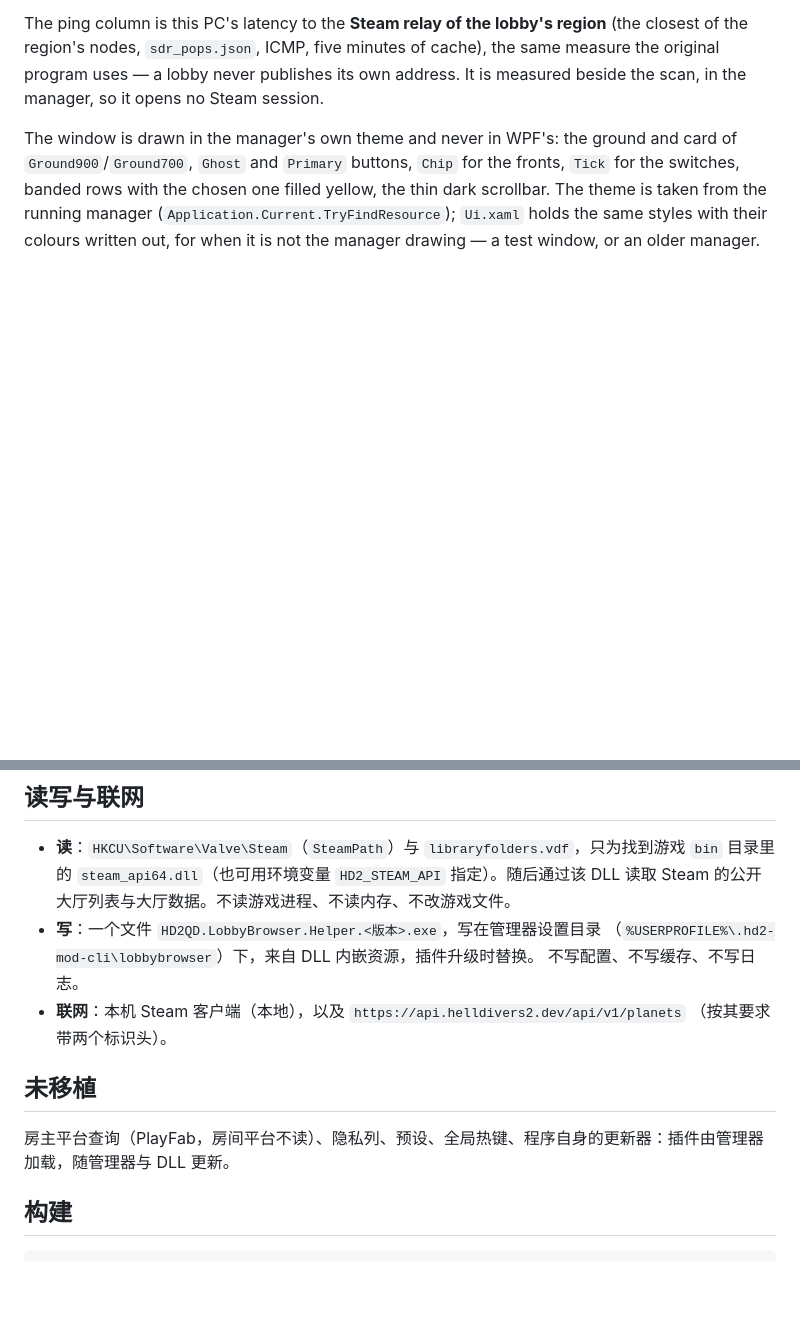
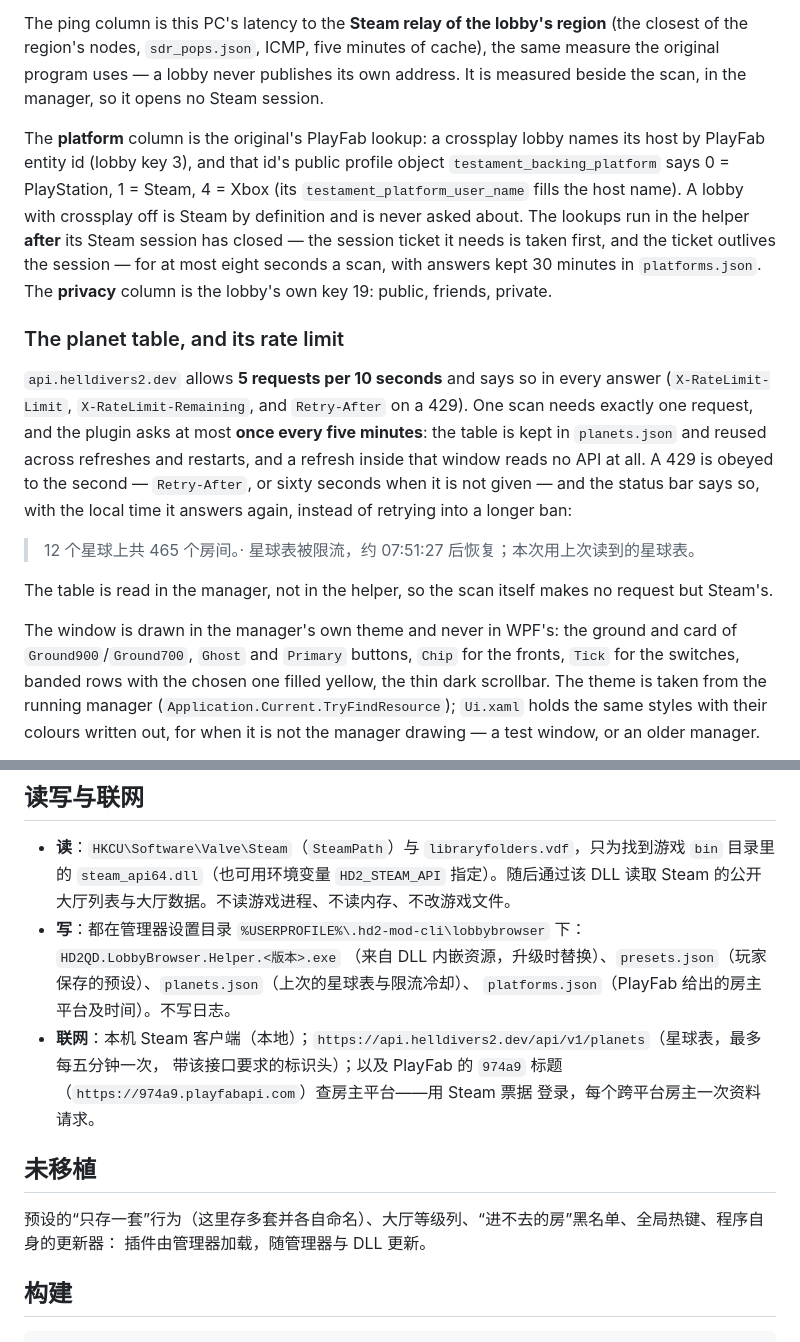
Before and after one commit to ahe-meow/hd2qd-lobbybrowser, a Markdown page: README.md, 2 parts joined by grey strips. Drawn GitHub-style; blank space fills up the shorter version.

```diff
--- a/README.md
+++ b/README.md
@@ -32,6 +32,29 @@ The ping column is this PC's latency to the **Steam relay of the lobby's region*
 the region's nodes, `sdr_pops.json`, ICMP, five minutes of cache), the same measure the original
 program uses — a lobby never publishes its own address. It is measured beside the scan, in the
 manager, so it opens no Steam session.
+
+The **platform** column is the original's PlayFab lookup: a crossplay lobby names its host by
+PlayFab entity id (lobby key 3), and that id's public profile object `testament_backing_platform`
+says 0 = PlayStation, 1 = Steam, 4 = Xbox (its `testament_platform_user_name` fills the host name).
+A lobby with crossplay off is Steam by definition and is never asked about. The lookups run in the
+helper **after** its Steam session has closed — the session ticket it needs is taken first, and the
+ticket outlives the session — for at most eight seconds a scan, with answers kept 30 minutes in
+`platforms.json`. The **privacy** column is the lobby's own key 19: public, friends, private.
+
+### The planet table, and its rate limit
+
+`api.helldivers2.dev` allows **5 requests per 10 seconds** and says so in every answer
+(`X-RateLimit-Limit`, `X-RateLimit-Remaining`, and `Retry-After` on a 429). One scan needs exactly
+one request, and the plugin asks at most **once every five minutes**: the table is kept in
+`planets.json` and reused across refreshes and restarts, and a refresh inside that window reads no
+API at all. A 429 is obeyed to the second — `Retry-After`, or sixty seconds when it is not given —
+and the status bar says so, with the local time it answers again, instead of retrying into a
+longer ban:
+
+> 12 个星球上共 465 个房间。· 星球表被限流，约 07:51:27 后恢复；本次用上次读到的星球表。
+
+The table is read in the manager, not in the helper, so the scan itself makes no request but
+Steam's.
 
 The window is drawn in the manager's own theme and never in WPF's: the ground and card of
 `Ground900`/`Ground700`, `Ghost` and `Primary` buttons, `Chip` for the fronts, `Tick` for the
@@ -177,16 +217,17 @@ Steam 自己那串 breakpad 文本。
 - **读**：`HKCU\Software\Valve\Steam`（`SteamPath`）与 `libraryfolders.vdf`，只为找到游戏
   `bin` 目录里的 `steam_api64.dll`（也可用环境变量 `HD2_STEAM_API` 指定）。随后通过该 DLL 读取
   Steam 的公开大厅列表与大厅数据。不读游戏进程、不读内存、不改游戏文件。
-- **写**：一个文件 `HD2QD.LobbyBrowser.Helper.<版本>.exe`，写在管理器设置目录
-  （`%USERPROFILE%\.hd2-mod-cli\lobbybrowser`）下，来自 DLL 内嵌资源，插件升级时替换。
-  不写配置、不写缓存、不写日志。
-- **联网**：本机 Steam 客户端（本地），以及 `https://api.helldivers2.dev/api/v1/planets`
-  （按其要求带两个标识头）。
+- **写**：都在管理器设置目录 `%USERPROFILE%\.hd2-mod-cli\lobbybrowser` 下：`HD2QD.LobbyBrowser.Helper.<版本>.exe`
+  （来自 DLL 内嵌资源，升级时替换）、`presets.json`（玩家保存的预设）、`planets.json`（上次的星球表与限流冷却）、
+  `platforms.json`（PlayFab 给出的房主平台及时间）。不写日志。
+- **联网**：本机 Steam 客户端（本地）；`https://api.helldivers2.dev/api/v1/planets`（星球表，最多每五分钟一次，
+  带该接口要求的标识头）；以及 PlayFab 的 `974a9` 标题（`https://974a9.playfabapi.com`）查房主平台——用 Steam 票据
+  登录，每个跨平台房主一次资料请求。
 
 ## 未移植
 
-房主平台查询（PlayFab，房间平台不读）、隐私列、预设、全局热键、程序自身的更新器：插件由管理器
-加载，随管理器与 DLL 更新。
+预设的“只存一套”行为（这里存多套并各自命名）、大厅等级列、“进不去的房”黑名单、全局热键、程序自身的更新器：
+插件由管理器加载，随管理器与 DLL 更新。
 
 ## 构建
 
```
Also changed, not shown: other parts of README.md (+27 -10 lines), docs/window.png, 12 other files.
